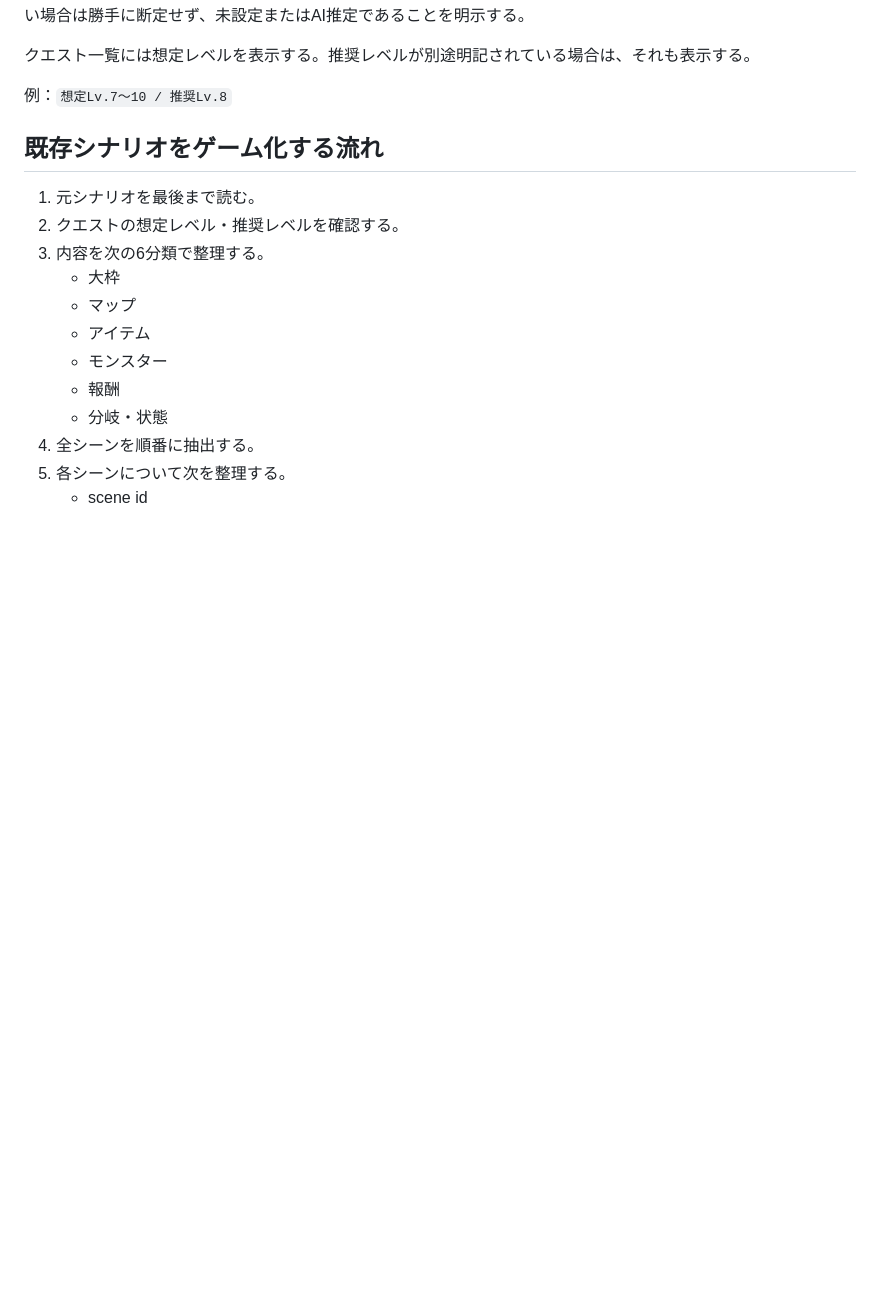
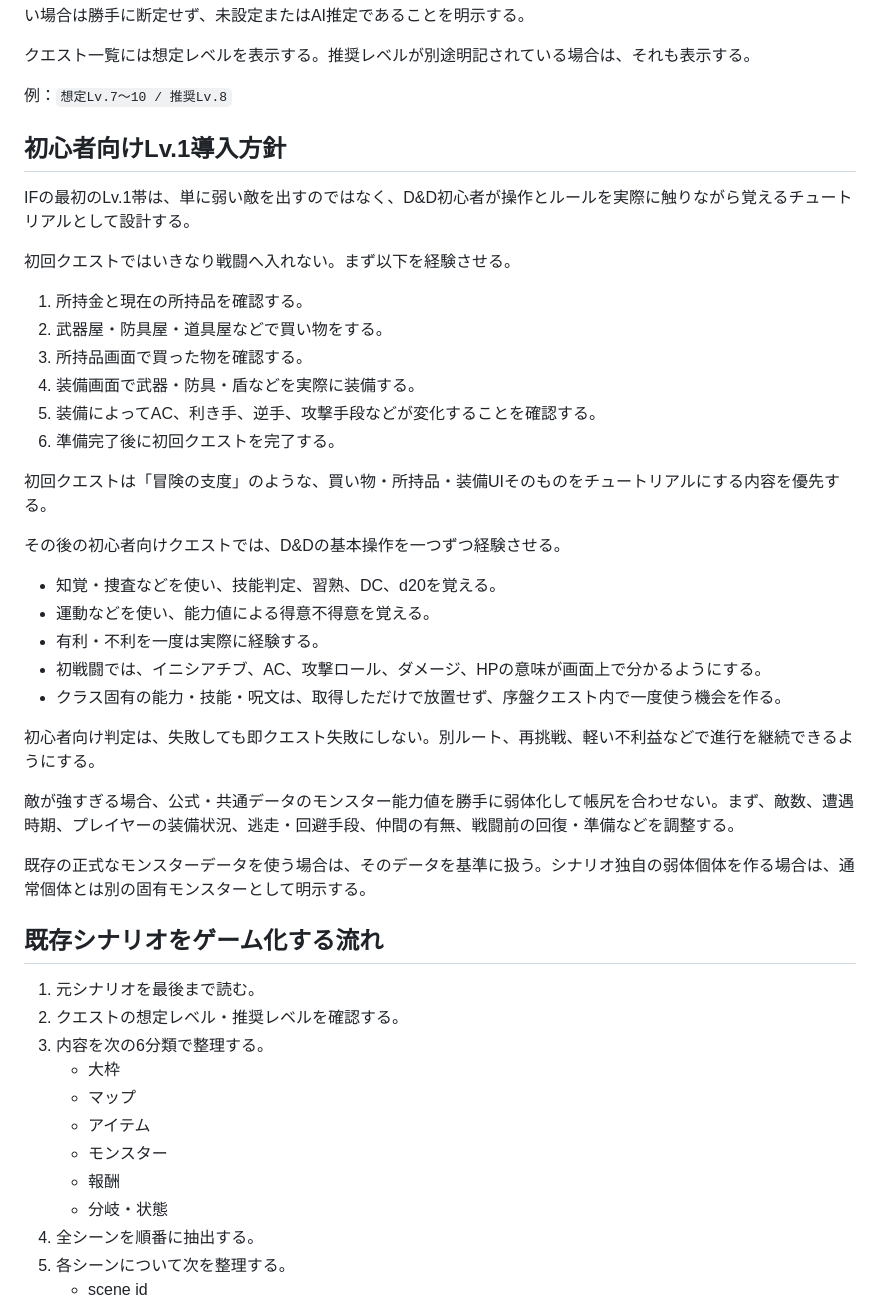
Before and after one commit to namiyukuta-cmd/IF, a Markdown page: docs/scenario-spec.md, the part around the change. Rendered like a GitHub page; blank space fills up the shorter version.

Commit message:
Add beginner D&D tutorial quest guidance

```diff
--- a/docs/scenario-spec.md
+++ b/docs/scenario-spec.md
@@ -28,6 +28,35 @@
 クエスト一覧には想定レベルを表示する。推奨レベルが別途明記されている場合は、それも表示する。
 
 例：`想定Lv.7〜10 / 推奨Lv.8`
+
+## 初心者向けLv.1導入方針
+
+IFの最初のLv.1帯は、単に弱い敵を出すのではなく、D&D初心者が操作とルールを実際に触りながら覚えるチュートリアルとして設計する。
+
+初回クエストではいきなり戦闘へ入れない。まず以下を経験させる。
+
+1. 所持金と現在の所持品を確認する。
+2. 武器屋・防具屋・道具屋などで買い物をする。
+3. 所持品画面で買った物を確認する。
+4. 装備画面で武器・防具・盾などを実際に装備する。
+5. 装備によってAC、利き手、逆手、攻撃手段などが変化することを確認する。
+6. 準備完了後に初回クエストを完了する。
+
+初回クエストは「冒険の支度」のような、買い物・所持品・装備UIそのものをチュートリアルにする内容を優先する。
+
+その後の初心者向けクエストでは、D&Dの基本操作を一つずつ経験させる。
+
+- 知覚・捜査などを使い、技能判定、習熟、DC、d20を覚える。
+- 運動などを使い、能力値による得意不得意を覚える。
+- 有利・不利を一度は実際に経験する。
+- 初戦闘では、イニシアチブ、AC、攻撃ロール、ダメージ、HPの意味が画面上で分かるようにする。
+- クラス固有の能力・技能・呪文は、取得しただけで放置せず、序盤クエスト内で一度使う機会を作る。
+
+初心者向け判定は、失敗しても即クエスト失敗にしない。別ルート、再挑戦、軽い不利益などで進行を継続できるようにする。
+
+敵が強すぎる場合、公式・共通データのモンスター能力値を勝手に弱体化して帳尻を合わせない。まず、敵数、遭遇時期、プレイヤーの装備状況、逃走・回避手段、仲間の有無、戦闘前の回復・準備などを調整する。
+
+既存の正式なモンスターデータを使う場合は、そのデータを基準に扱う。シナリオ独自の弱体個体を作る場合は、通常個体とは別の固有モンスターとして明示する。
 
 ## 既存シナリオをゲーム化する流れ
 
```
